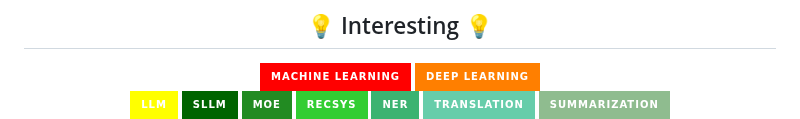
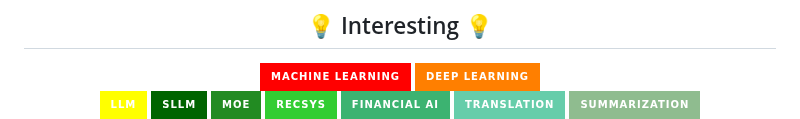
Before and after one commit to JsuccessJ/JsuccessJ, a Markdown page: README.md, the part around one of its changes. GitHub-like rendering; badges without logos.

```diff
--- a/README.md
+++ b/README.md
@@ -52,7 +52,7 @@
   <img src="https://img.shields.io/badge/sLLM-006400?style=for-the-badge&logo=transformer&logoColor=white" alt="sLLM" style="display: inline-block; margin-right: 10px; margin-top: 10px;">
   <img src="https://img.shields.io/badge/MoE-228B22?style=for-the-badge&logo=llm&logoColor=white" alt="MoE" style="display: inline-block; margin-right: 10px; margin-top: 10px;">
   <img src="https://img.shields.io/badge/RecSys-32CD32?style=for-the-badge&logo=llm-watermark&logoColor=white" alt="RecSys" style="display: inline-block; margin-right: 10px; margin-top: 10px;">
-  <img src="https://img.shields.io/badge/NER-3CB371?style=for-the-badge&logo=ner&logoColor=white" alt="NER" style="display: inline-block; margin-right: 10px; margin-top: 10px;">
+  <img src="https://img.shields.io/badge/Financial Ai-3CB371?style=for-the-badge&logo=ner&logoColor=white" alt="Financial Ai" style="display: inline-block; margin-right: 10px; margin-top: 10px;">
   <img src="https://img.shields.io/badge/Translation-66CDAA?style=for-the-badge&logo=translation&logoColor=white" alt="RecSys" style="display: inline-block; margin-right: 10px; margin-top: 10px;">
   <img src="https://img.shields.io/badge/Summarization-8FBC8F?style=for-the-badge&logo=summarization&logoColor=white" alt="Financial Ai" style="display: inline-block; margin-right: 10px; margin-top: 10px;">
 
```
Also changed, not shown: other parts of README.md (+1 -3 lines).
